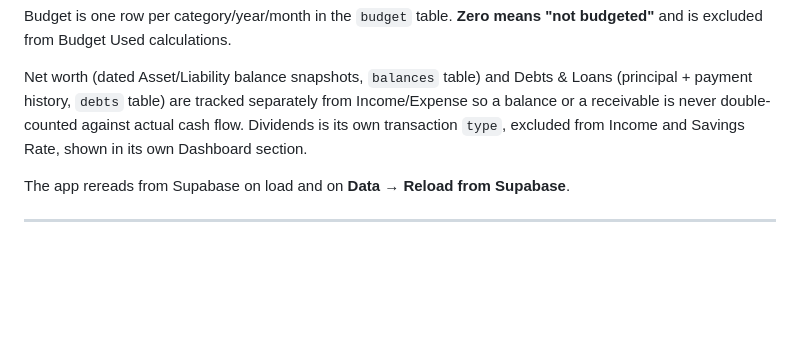
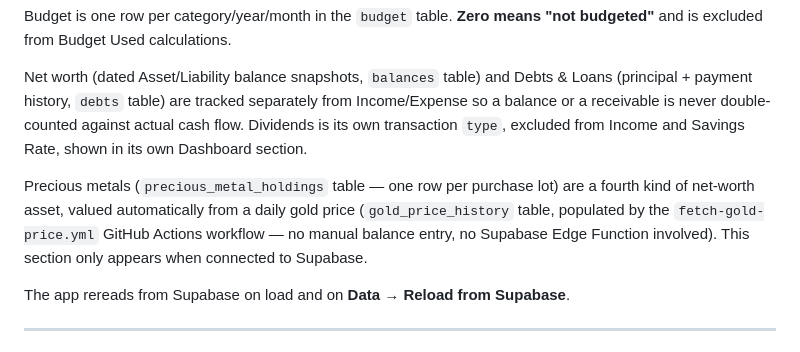
Before and after one commit to nkrameshkrishnan/expense-tracker, a Markdown page: README.md, the part around the change. GitHub-like rendering; blank space fills up the shorter version.

Commit message:
Document precious metals tracking in README
.claude/CLAUDE.md is gitignored in this repo and can't carry this note
into git history, so it lives in the README's Data model section
instead.

Co-Authored-By: Claude Sonnet 5 <noreply@anthropic.com>

```diff
--- a/README.md
+++ b/README.md
@@ -204,6 +204,13 @@ double-counted against actual cash flow. Dividends is its own transaction
 `type`, excluded from Income and Savings Rate, shown in its own Dashboard
 section.
 
+Precious metals (`precious_metal_holdings` table — one row per purchase
+lot) are a fourth kind of net-worth asset, valued automatically from a
+daily gold price (`gold_price_history` table, populated by the
+`fetch-gold-price.yml` GitHub Actions workflow — no manual balance entry,
+no Supabase Edge Function involved). This section only appears when
+connected to Supabase.
+
 The app rereads from Supabase on load and on **Data → Reload from
 Supabase**.
 
```
